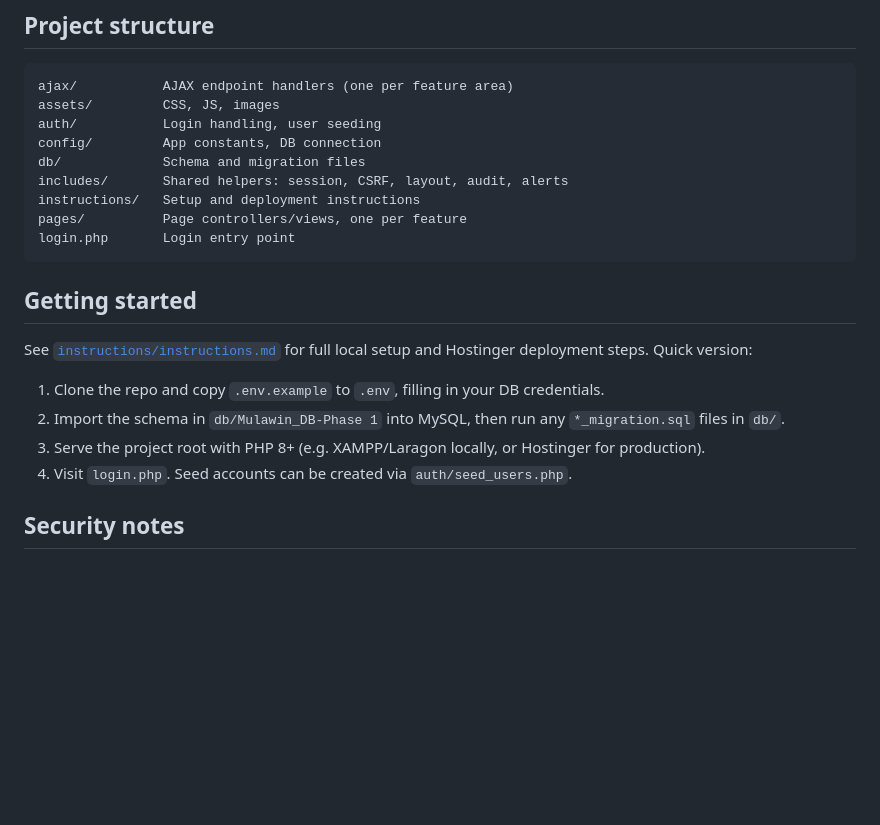
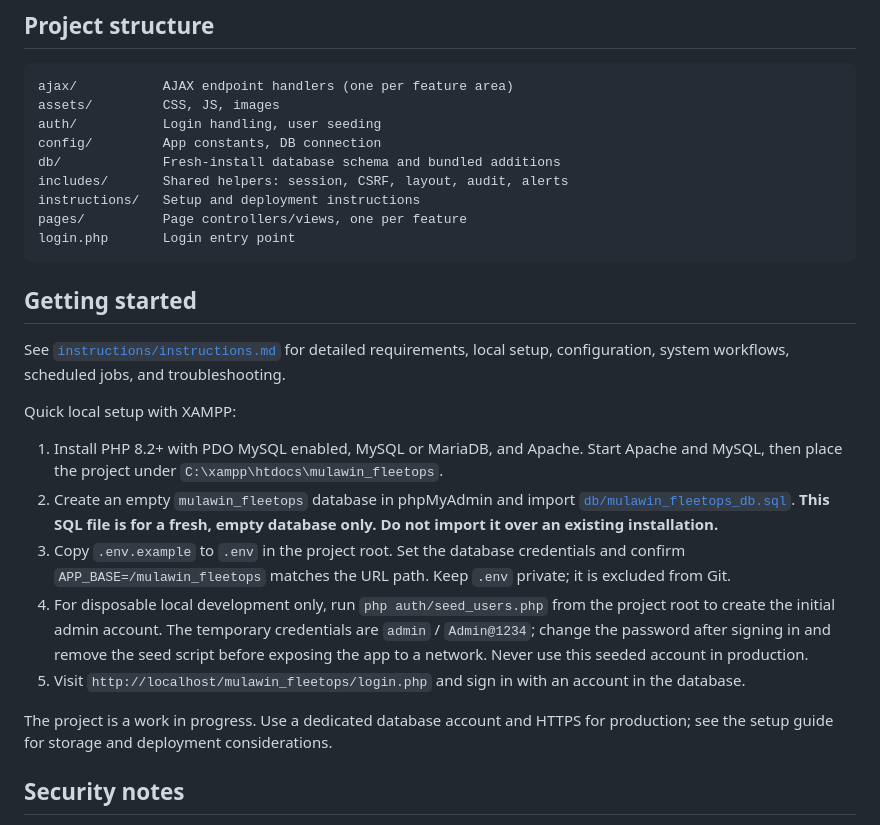
Before and after one commit to space-boy09195/mulawin_fleetops, a Markdown page: README.md, the part around the change. Rendered like a GitHub page; blank space fills up the shorter version.

```diff
--- a/README.md
+++ b/README.md
@@ -34,7 +34,7 @@ ajax/           AJAX endpoint handlers (one per feature area)
 assets/         CSS, JS, images
 auth/           Login handling, user seeding
 config/         App constants, DB connection
-db/             Schema and migration files
+db/             Fresh-install database schema and bundled additions
 includes/       Shared helpers: session, CSRF, layout, audit, alerts
 instructions/   Setup and deployment instructions
 pages/          Page controllers/views, one per feature
@@ -43,16 +43,31 @@ login.php       Login entry point
 
 ## Getting started
 
-See [`instructions/instructions.md`](instructions/instructions.md) for full
-local setup and Hostinger deployment steps. Quick version:
+See [`instructions/instructions.md`](instructions/instructions.md) for detailed
+requirements, local setup, configuration, system workflows, scheduled jobs,
+and troubleshooting.
 
-1. Clone the repo and copy `.env.example` to `.env`, filling in your DB
-   credentials.
-2. Import the schema in `db/Mulawin_DB-Phase 1` into MySQL, then run any
-   `*_migration.sql` files in `db/`.
-3. Serve the project root with PHP 8+ (e.g. XAMPP/Laragon locally, or
-   Hostinger for production).
-4. Visit `login.php`. Seed accounts can be created via `auth/seed_users.php`.
+Quick local setup with XAMPP:
+
+1. Install PHP 8.2+ with PDO MySQL enabled, MySQL or MariaDB, and Apache. Start
+   Apache and MySQL, then place the project under `C:\xampp\htdocs\mulawin_fleetops`.
+2. Create an empty `mulawin_fleetops` database in phpMyAdmin and import
+   [`db/mulawin_fleetops_db.sql`](db/mulawin_fleetops_db.sql).
+   **This SQL file is for a fresh, empty database only. Do not import it over
+   an existing installation.**
+3. Copy `.env.example` to `.env` in the project root. Set the database
+   credentials and confirm `APP_BASE=/mulawin_fleetops` matches the URL path.
+   Keep `.env` private; it is excluded from Git.
+4. For disposable local development only, run `php auth/seed_users.php` from
+   the project root to create the initial admin account. The temporary
+   credentials are `admin` / `Admin@1234`; change the password after signing in
+   and remove the seed script before exposing the app to a network. Never use
+   this seeded account in production.
+5. Visit `http://localhost/mulawin_fleetops/login.php` and sign in with an
+   account in the database.
+
+The project is a work in progress. Use a dedicated database account and HTTPS
+for production; see the setup guide for storage and deployment considerations.
 
 ## Security notes
 
```
